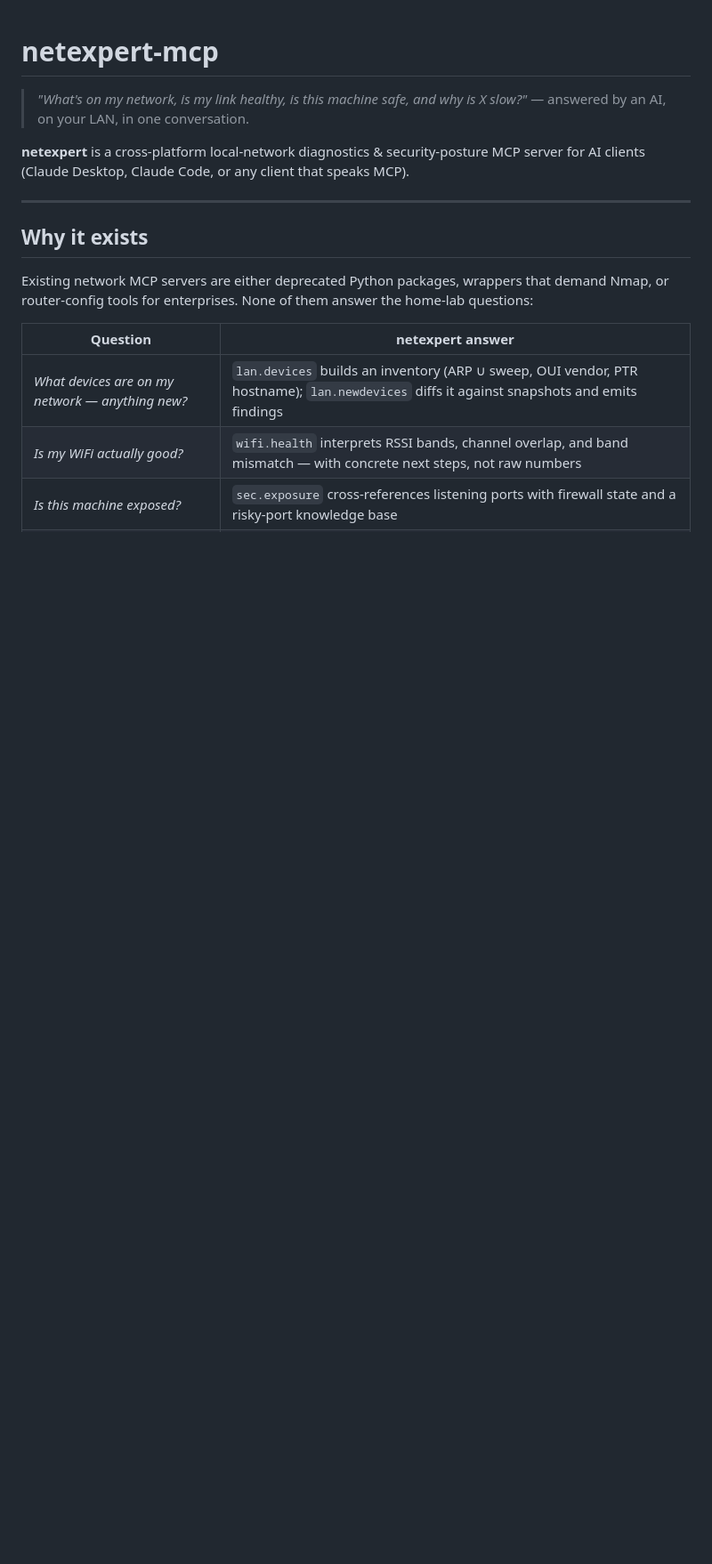
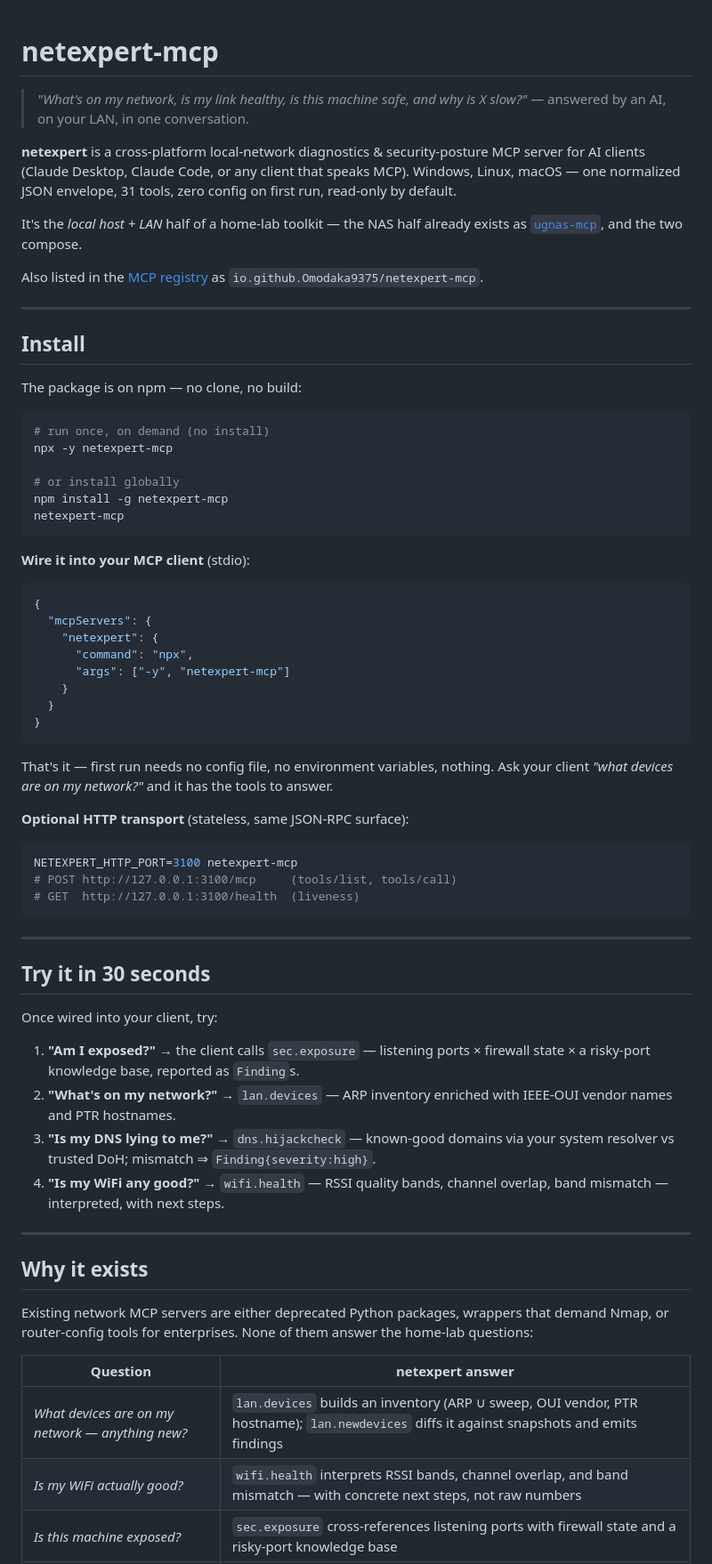
Before and after one commit to Omodaka9375/netexpert-mcp, a Markdown page: README.md, the part around one of its changes. Shown at 89% size. GitHub-like rendering; blank space fills up the shorter version.

````diff
--- a/README.md
+++ b/README.md
@@ -3,7 +3,60 @@
 > *"What's on my network, is my link healthy, is this machine safe, and why is X slow?"*
 > — answered by an AI, on your LAN, in one conversation.
 
-**netexpert** is a cross-platform local-network diagnostics & security-posture MCP server for AI clients (Claude Desktop, Claude Code, or any client that speaks MCP).
+**netexpert** is a cross-platform local-network diagnostics & security-posture MCP server for AI clients (Claude Desktop, Claude Code, or any client that speaks MCP). Windows, Linux, macOS — one normalized JSON envelope, 31 tools, zero config on first run, read-only by default.
+
+It's the *local host + LAN* half of a home-lab toolkit — the NAS half already exists as [`ugnas-mcp`](https://github.com/Omodaka9375/ugnas-mcp), and the two compose.
+
+Also listed in the [MCP registry](https://registry.modelcontextprotocol.io) as `io.github.Omodaka9375/netexpert-mcp`.
+
+---
+
+## Install
+
+The package is on npm — no clone, no build:
+
+```bash
+# run once, on demand (no install)
+npx -y netexpert-mcp
+
+# or install globally
+npm install -g netexpert-mcp
+netexpert-mcp
+```
+
+**Wire it into your MCP client** (stdio):
+
+```jsonc
+{
+  "mcpServers": {
+    "netexpert": {
+      "command": "npx",
+      "args": ["-y", "netexpert-mcp"]
+    }
+  }
+}
+```
+
+That's it — first run needs no config file, no environment variables, nothing. Ask your client *"what devices are on my network?"* and it has the tools to answer.
+
+**Optional HTTP transport** (stateless, same JSON-RPC surface):
+
+```bash
+NETEXPERT_HTTP_PORT=3100 netexpert-mcp
+# POST http://127.0.0.1:3100/mcp     (tools/list, tools/call)
+# GET  http://127.0.0.1:3100/health  (liveness)
+```
+
+---
+
+## Try it in 30 seconds
+
+Once wired into your client, try:
+
+1. **"Am I exposed?"** → the client calls `sec.exposure` — listening ports × firewall state × a risky-port knowledge base, reported as `Finding`s.
+2. **"What's on my network?"** → `lan.devices` — ARP inventory enriched with IEEE-OUI vendor names and PTR hostnames.
+3. **"Is my DNS lying to me?"** → `dns.hijackcheck` — known-good domains via your system resolver vs trusted DoH; mismatch ⇒ `Finding{severity:high}`.
+4. **"Is my WiFi any good?"** → `wifi.health` — RSSI quality bands, channel overlap, band mismatch — interpreted, with next steps.
 
 ---
 
````
Also changed, not shown: other parts of README.md (+41 -33 lines).
